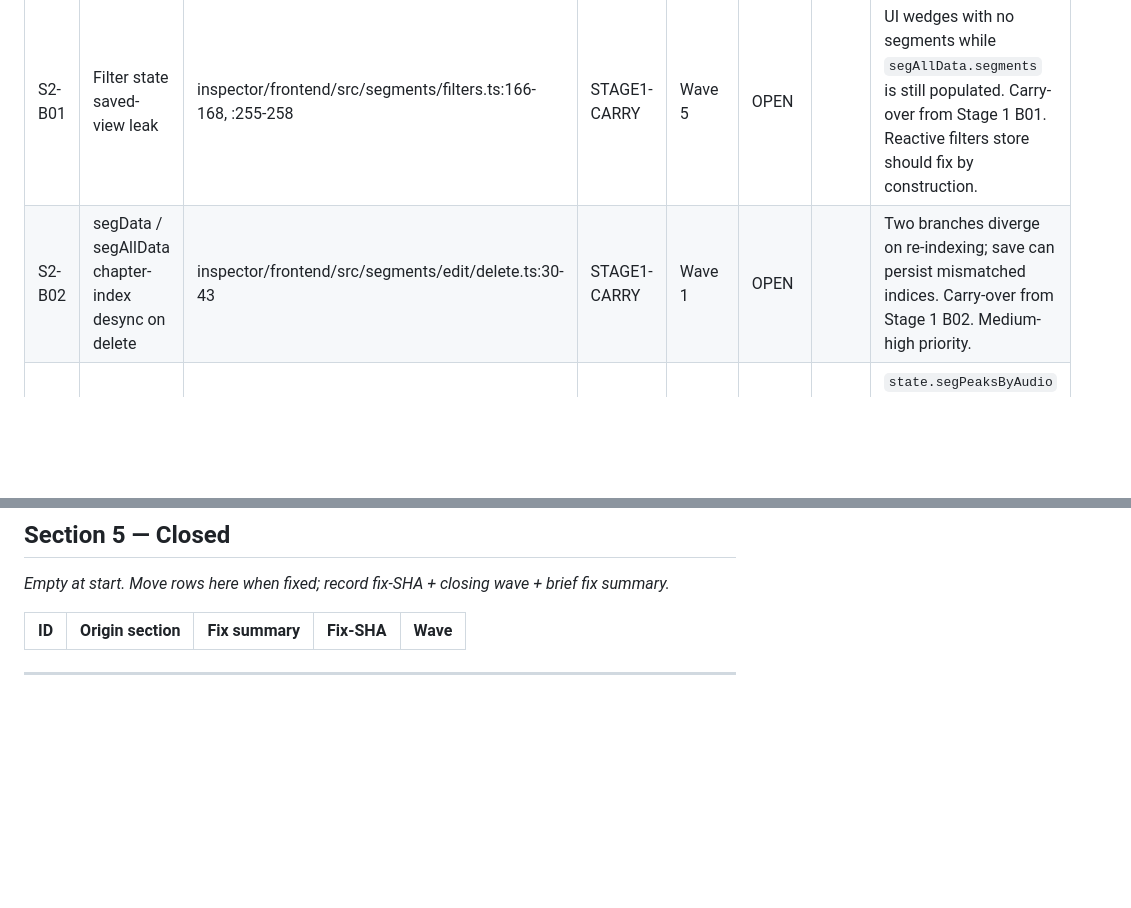
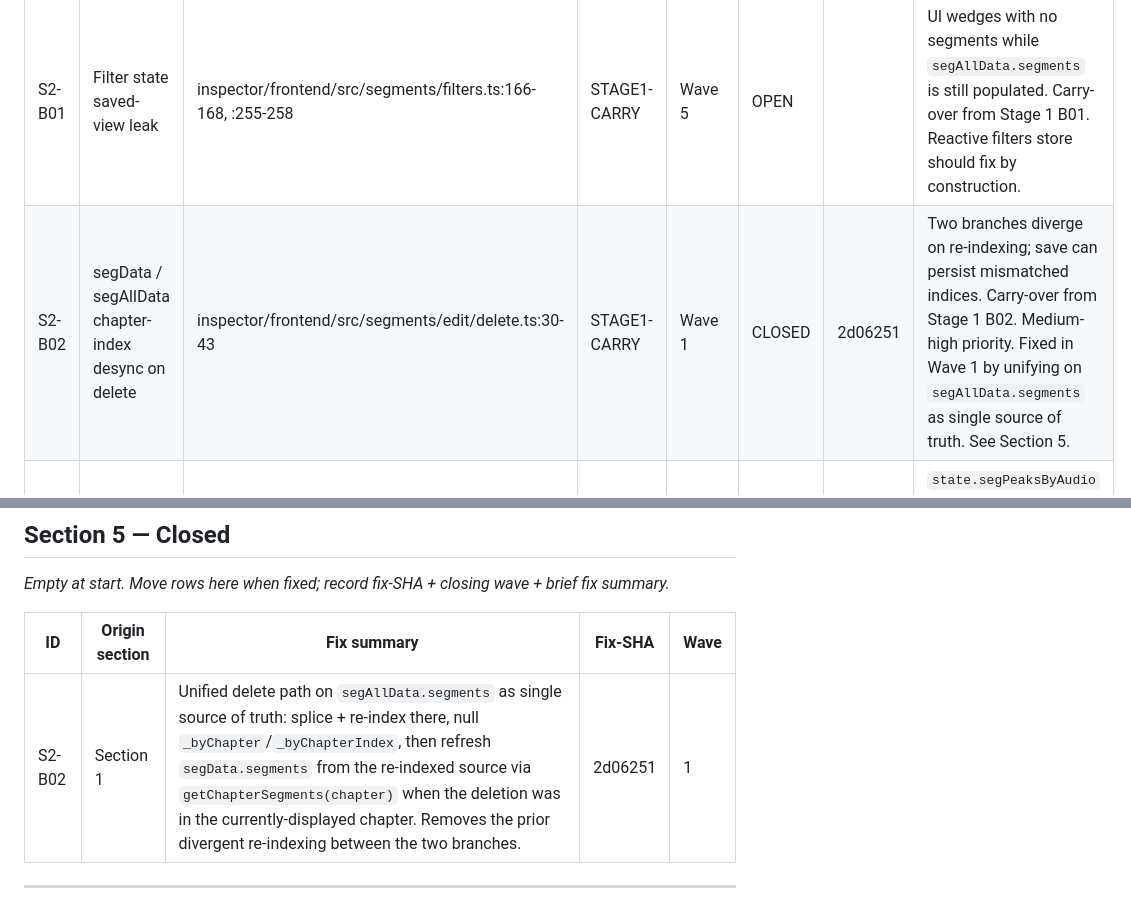
Before and after one commit to Wider-Community/quranic-universal-audio, a Markdown page: .refactor/stage2-bugs.md, 2 parts joined by grey strips. GitHub-like rendering; blank space fills up the shorter version.

Commit message:
docs(inspector): close S2-B02 in stage 2 bug log
Records fix-SHA 2d06251 for S2-B02 (segData/segAllData chapter-index
desync on delete). Status CLOSED in Section 1; full fix summary appended
to Section 5.

```diff
--- a/.refactor/stage2-bugs.md
+++ b/.refactor/stage2-bugs.md
@@ -24,7 +24,7 @@ All rows have a stable ID (`S2-B01`..`S2-B99`). **Append** new rows to the appro
 | ID | Title | File:Line | Origin | Wave-target | Status | Fix-SHA | Notes |
 |----|-------|-----------|--------|-------------|--------|---------|-------|
 | S2-B01 | Filter state saved-view leak | inspector/frontend/src/segments/filters.ts:166-168, :255-258 | STAGE1-CARRY | Wave 5 | OPEN | | UI wedges with no segments while `segAllData.segments` is still populated. Carry-over from Stage 1 B01. Reactive filters store should fix by construction. |
-| S2-B02 | segData / segAllData chapter-index desync on delete | inspector/frontend/src/segments/edit/delete.ts:30-43 | STAGE1-CARRY | Wave 1 | OPEN | | Two branches diverge on re-indexing; save can persist mismatched indices. Carry-over from Stage 1 B02. Medium-high priority. |
+| S2-B02 | segData / segAllData chapter-index desync on delete | inspector/frontend/src/segments/edit/delete.ts:30-43 | STAGE1-CARRY | Wave 1 | CLOSED | 2d06251 | Two branches diverge on re-indexing; save can persist mismatched indices. Carry-over from Stage 1 B02. Medium-high priority. Fixed in Wave 1 by unifying on `segAllData.segments` as single source of truth. See Section 5. |
 | S2-B04 | Waveform peaks orphaned after audio-proxy URL rewrite | inspector/frontend/src/segments/playback/audio-cache.ts:27-40 | STAGE1-CARRY | Wave 6 | OPEN | | `state.segPeaksByAudio` (keyed by original URL) not invalidated when URLs rewrite to proxy. Cosmetic until re-fetch. Carry-over from Stage 1 B04. Reactive waveform-cache util should fix on URL change. |
 | S2-B05 | Split chain UID lost on undo | inspector/frontend/src/segments/state.ts (`_splitChainUid`) | STAGE1-CARRY | Wave 9 | OPEN | | `state._splitChainUid` set but never restored after undo. Carry-over from Stage 1 B05. |
 
@@ -55,6 +55,7 @@ _Empty at start. Move rows here when fixed; record fix-SHA + closing wave + brie
 
 | ID | Origin section | Fix summary | Fix-SHA | Wave |
 |----|----------------|-------------|---------|------|
+| S2-B02 | Section 1 | Unified delete path on `segAllData.segments` as single source of truth: splice + re-index there, null `_byChapter`/`_byChapterIndex`, then refresh `segData.segments` from the re-indexed source via `getChapterSegments(chapter)` when the deletion was in the currently-displayed chapter. Removes the prior divergent re-indexing between the two branches. | 2d06251 | 1 |
 
 ---
 
```
